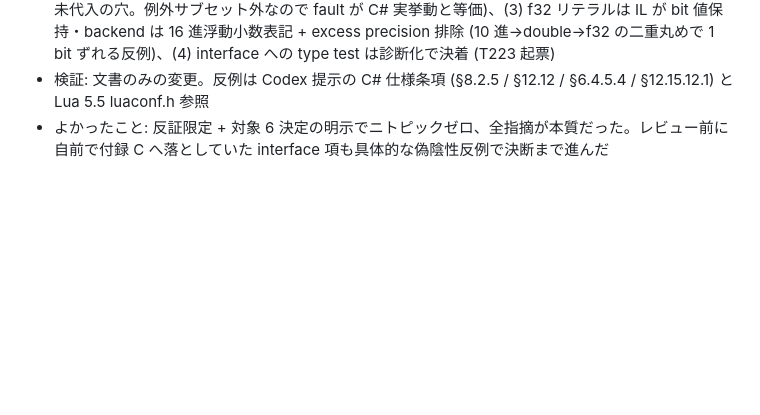
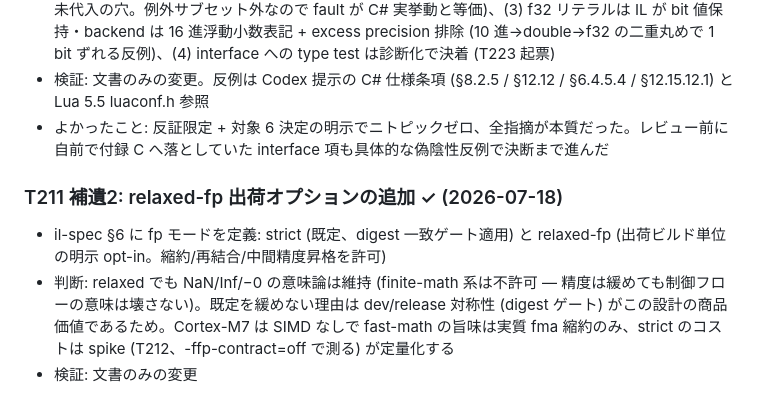
Before and after one commit to neguse/lub, a Markdown page: tcs/doc/done.md, the part around the change. Drawn GitHub-style; blank space fills up the shorter version.

```diff
--- a/tcs/doc/done.md
+++ b/tcs/doc/done.md
@@ -1198,3 +1198,8 @@
 - 採用 4 件: (1) string 規範を「任意の octet 列」へ修正 + 孤立 surrogate literal の診断化 (UTF-8 不変条件は byte slicing で破綻するため)、(2) 非網羅 switch 式の no-match を fault 種別に追加 (temp 未代入の穴。例外サブセット外なので fault が C# 実挙動と等価)、(3) f32 リテラルは IL が bit 値保持・backend は 16 進浮動小数表記 + excess precision 排除 (10 進→double→f32 の二重丸めで 1 bit ずれる反例)、(4) interface への type test は診断化で決着 (T223 起票)
 - 検証: 文書のみの変更。反例は Codex 提示の C# 仕様条項 (§8.2.5 / §12.12 / §6.4.5.4 / §12.15.12.1) と Lua 5.5 luaconf.h 参照
 - よかったこと: 反証限定 + 対象 6 決定の明示でニトピックゼロ、全指摘が本質だった。レビュー前に自前で付録 C へ落としていた interface 項も具体的な偽陰性反例で決断まで進んだ
+
+### T211 補遺2: relaxed-fp 出荷オプションの追加 ✓ (2026-07-18)
+- il-spec §6 に fp モードを定義: strict (既定、digest 一致ゲート適用) と relaxed-fp (出荷ビルド単位の明示 opt-in。縮約/再結合/中間精度昇格を許可)
+- 判断: relaxed でも NaN/Inf/−0 の意味論は維持 (finite-math 系は不許可 — 精度は緩めても制御フローの意味は壊さない)。既定を緩めない理由は dev/release 対称性 (digest ゲート) がこの設計の商品価値であるため。Cortex-M7 は SIMD なしで fast-math の旨味は実質 fma 縮約のみ、strict のコストは spike (T212、-ffp-contract=off で測る) が定量化する
+- 検証: 文書のみの変更
```
Also changed, not shown: tcs/doc/il-spec.md (+14 -2 lines).
